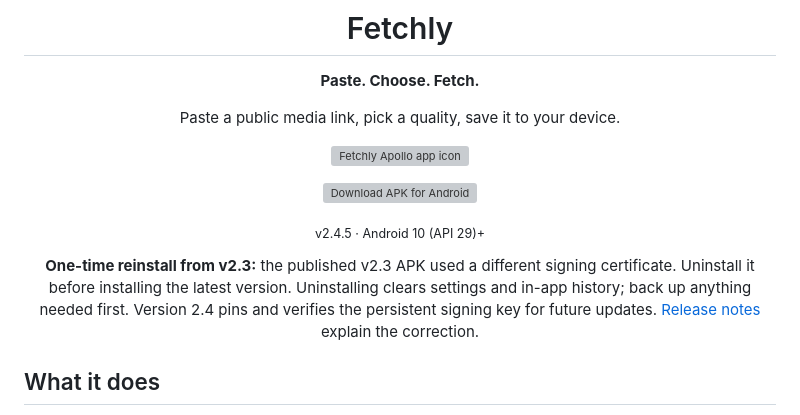
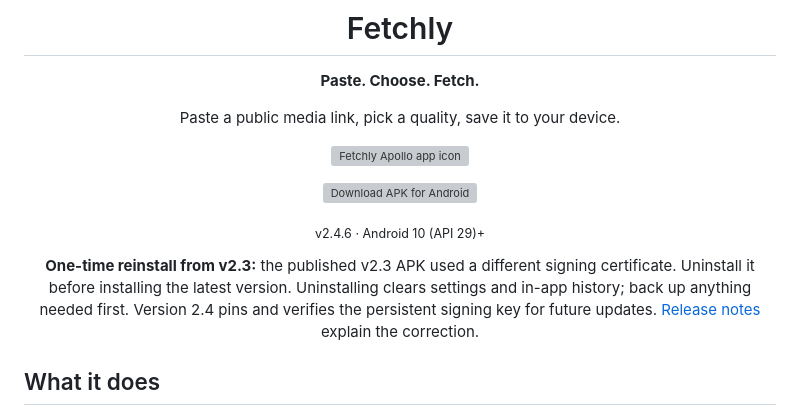
Before and after one commit to mrduhlol/Fetchly, a Markdown page: README.md, the part around one of its changes. Rendered like a GitHub page; grey boxes are pictures that could not be loaded.

```diff
--- a/README.md
+++ b/README.md
@@ -10,5 +10,5 @@ Paste a public media link, pick a quality, save it to your device.
 
 <p><a href="https://github.com/mrduhlol/Fetchly/releases/latest/download/fetchly.apk"><img src="docs/download-apk.svg" width="220" alt="Download APK for Android" /></a></p>
 
-<sub>v2.4.5 · Android 10 (API 29)+</sub>
+<sub>v2.4.6 · Android 10 (API 29)+</sub>
 
```
Also changed, not shown: other parts of README.md (+1 -1 lines).
